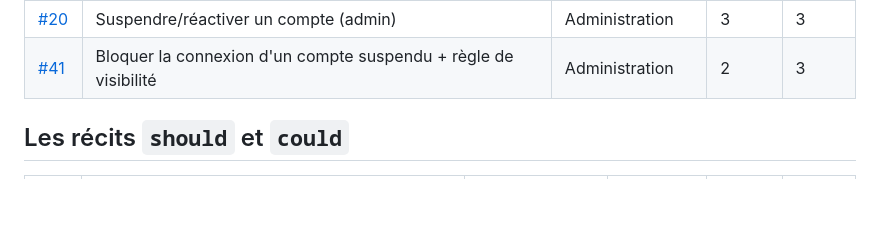
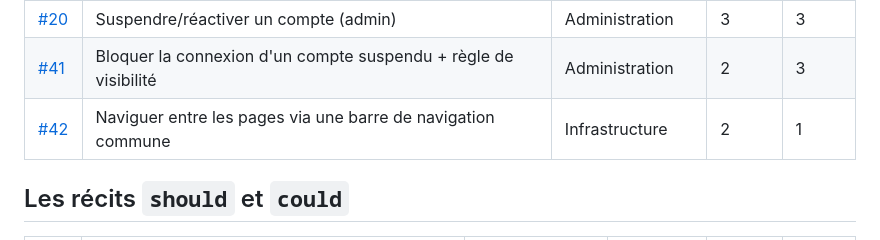
Before and after one commit to Projet-3-DA/Seats-Frontend, a Markdown page: docs/02-backlog.md, the part around the change. Drawn GitHub-style; blank space fills up the shorter version.

Commit message:
Ajout d'une issue dans le backlog pour pouvoir changer de page lors de la navigation (Navbar)

```diff
--- a/docs/02-backlog.md
+++ b/docs/02-backlog.md
@@ -70,7 +70,7 @@ numéro réel attribué par GitHub à la création.
 | [#36](../../../issues/36) | Liste globale des événements + détail au clic | Administration | 2 | 2 |
 | [#20](../../../issues/20) | Suspendre/réactiver un compte (admin) | Administration | 3 | 3 |
 | [#41](../../../issues/41) | Bloquer la connexion d'un compte suspendu + règle de visibilité | Administration | 2 | 3 |
-
+| [#42](../../../issues/42) | Naviguer entre les pages via une barre de navigation commune | Infrastructure | 2 | 1 |
 ## Les récits `should` et `could`
 
 | # | Récit | Épique | MoSCoW | Points | Sprint |
```
